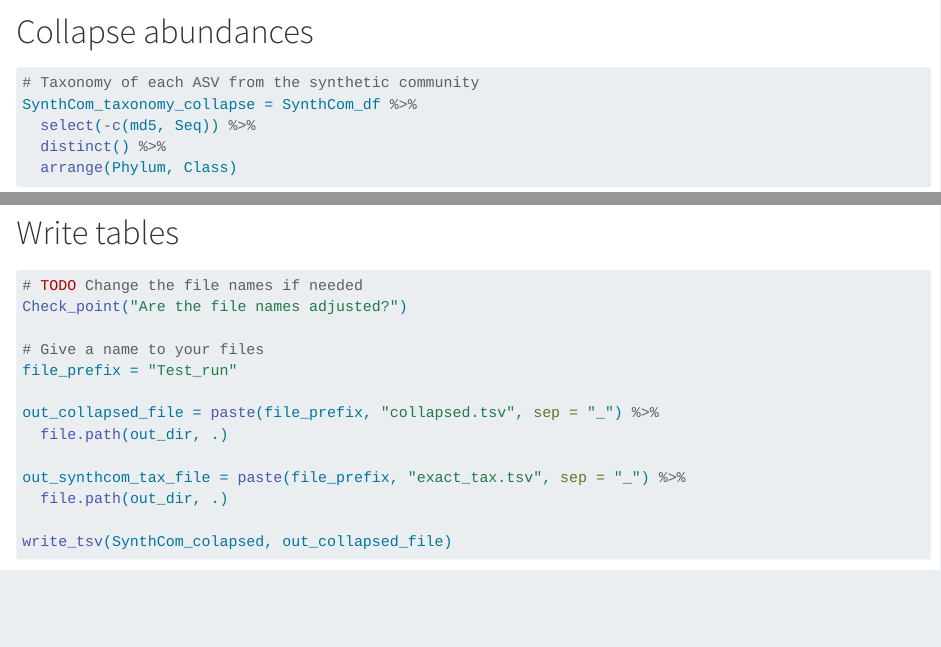
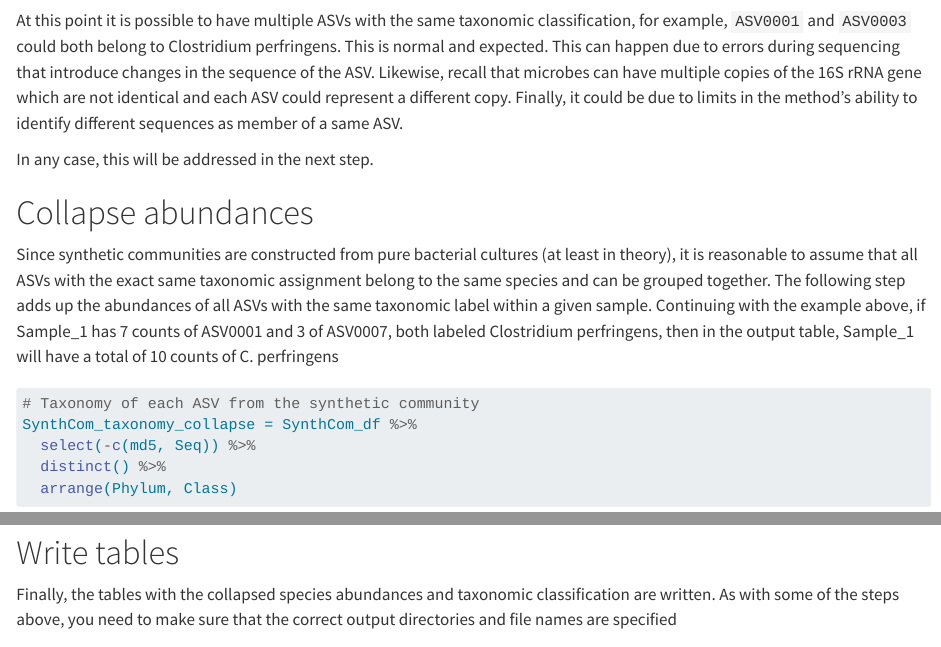
Before and after one commit to Lisa-Maier-Lab/Dieciseis, a Quarto document (notebooks/02_Synth_Com_taxonomy.qmd): the page in a window 1100 px wide, from 4220 px down before the commit and from 4630 px down after it, and a second part further down, joined at a grey line. Rendered offline with R 4.5, knitr and Pandoc in place of Quarto, with nearby package versions; some code elsewhere in the file could not run offline.

Commit message:
Add Documentation of taxonomy notebook

````diff
--- a/notebooks/02_Synth_Com_taxonomy.qmd
+++ b/notebooks/02_Synth_Com_taxonomy.qmd
@@ -138,7 +162,27 @@ SynthCom_df = SynthCom_df_raw  %>%
 SynthCom_df
 ```
 
+At this point it is possible to have multiple ASVs with the same taxonomic
+classification, for example, `ASV0001` and `ASV0003` could both belong to
+Clostridium perfringens. This is normal and expected. This can happen due to
+errors during sequencing that introduce changes in the sequence of the ASV.
+Likewise, recall that microbes can have multiple copies of the 16S rRNA gene
+which are not identical and each ASV could represent a different copy. Finally,
+it could be due to limits in the method's ability to identify different sequences
+as member of a same ASV.
+
+In any case, this will be addressed in the next step.
+
 # Collapse abundances
+
+Since synthetic communities are constructed from pure bacterial cultures (at
+least in theory), it is reasonable to assume that all ASVs with the exact same
+taxonomic assignment belong to the same species and can be grouped together.
+The following step adds up the abundances of all ASVs with the same taxonomic
+label within a given sample. Continuing with the example above, if Sample_1
+has 7 counts of ASV0001 and 3 of ASV0007, both labeled Clostridium perfringens,
+then in the output table, Sample_1 will have a total of 10 counts of C. perfringens
+
 ```{r}
 # Taxonomy of each ASV from the synthetic community
 SynthCom_taxonomy_collapse = SynthCom_df %>%
@@ -163,6 +207,11 @@ SynthCom_colapsed %>%
   head()
 ```
 # Write tables
+
+Finally, the tables with the collapsed species abundances and taxonomic
+classification are written. As with some of the steps above, you need to make
+sure that the correct output directories and file names are specified
+
 ```{r}
 # TODO Change the file names if needed
 Check_point("Are the file names adjusted?")
````
Also changed, not shown: notebooks/02_Synth_Com_taxonomy.qmd (26 more changed lines).
